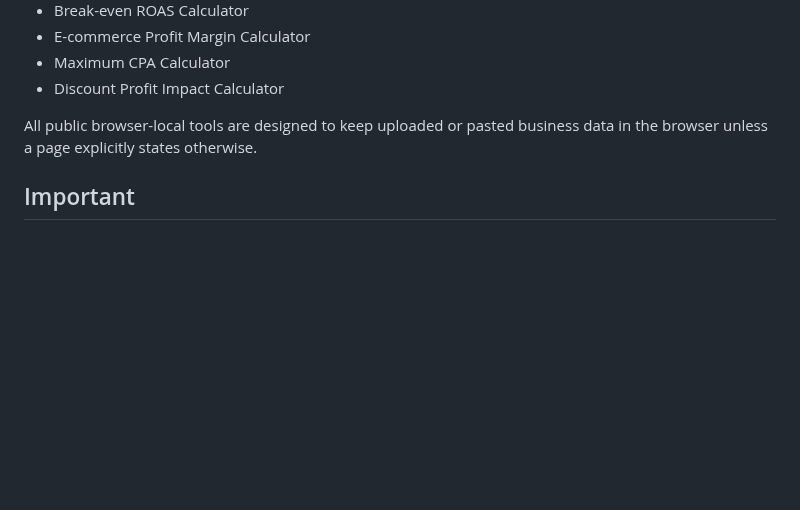
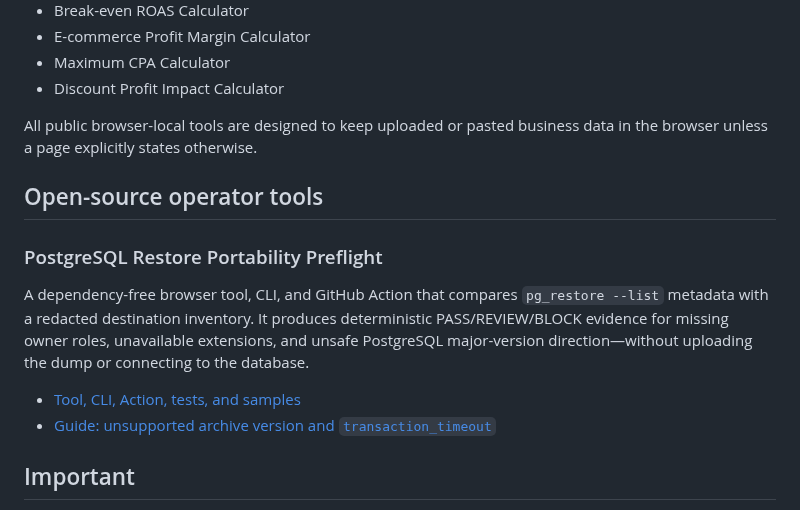
Before and after one commit to enricoaboujaoude-droid/practical-automation-lab, a Markdown page: README.md, the part around the change. GitHub-like rendering; blank space fills up the shorter version.

Commit message:
docs: surface PostgreSQL restore preflight

```diff
--- a/README.md
+++ b/README.md
@@ -101,6 +101,15 @@ https://practical-automation-lab.onrender.com/eu-battery-passport-preflight.html
 
 All public browser-local tools are designed to keep uploaded or pasted business data in the browser unless a page explicitly states otherwise.
 
+## Open-source operator tools
+
+### PostgreSQL Restore Portability Preflight
+
+A dependency-free browser tool, CLI, and GitHub Action that compares `pg_restore --list` metadata with a redacted destination inventory. It produces deterministic PASS/REVIEW/BLOCK evidence for missing owner roles, unavailable extensions, and unsafe PostgreSQL major-version direction—without uploading the dump or connecting to the database.
+
+- [Tool, CLI, Action, tests, and samples](distribution/pg-restore-portability-preflight/)
+- [Guide: unsupported archive version and `transaction_timeout`](distribution/pg-restore-portability-preflight/pg-restore-unsupported-version-transaction-timeout.md)
+
 ## Important
 
 Never commit secrets, access tokens, customer data, merchant catalog contents, or private credentials to this repository.
```
